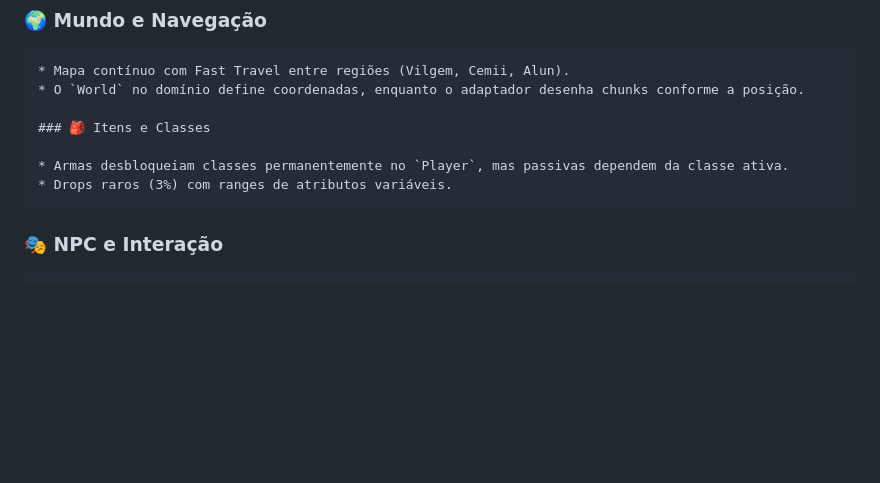
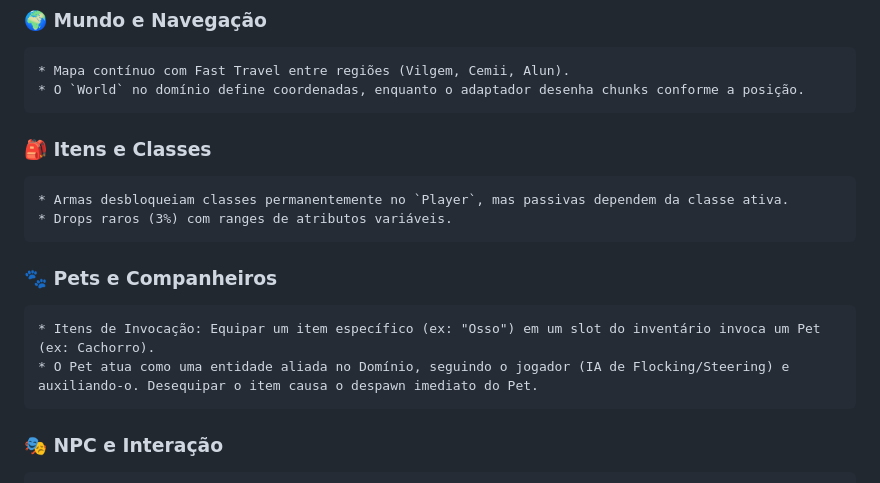
Before and after one commit to vitoroliveiracg/project-roguelite-game, a Markdown page: docs/todo.md, the part around one of its changes. Rendered like a GitHub page; blank space fills up the shorter version.

```diff
--- a/docs/todo.md
+++ b/docs/todo.md
@@ -306,10 +306,15 @@
     * Mapa contínuo com Fast Travel entre regiões (Vilgem, Cemii, Alun).
     * O `World` no domínio define coordenadas, enquanto o adaptador desenha chunks conforme a posição.
 
-    ### 🎒 Itens e Classes
+### 🎒 Itens e Classes
 
     * Armas desbloqueiam classes permanentemente no `Player`, mas passivas dependem da classe ativa.
     * Drops raros (3%) com ranges de atributos variáveis.
+
+### 🐾 Pets e Companheiros
+
+    * Itens de Invocação: Equipar um item específico (ex: "Osso") em um slot do inventário invoca um Pet (ex: Cachorro).
+    * O Pet atua como uma entidade aliada no Domínio, seguindo o jogador (IA de Flocking/Steering) e auxiliando-o. Desequipar o item causa o despawn imediato do Pet.
 
 ### 🎭 NPC e Interação
 
```
Also changed, not shown: other parts of docs/todo.md (+3 -3 lines), docs/ARCHITECTURE.md (+17 -11 lines).
